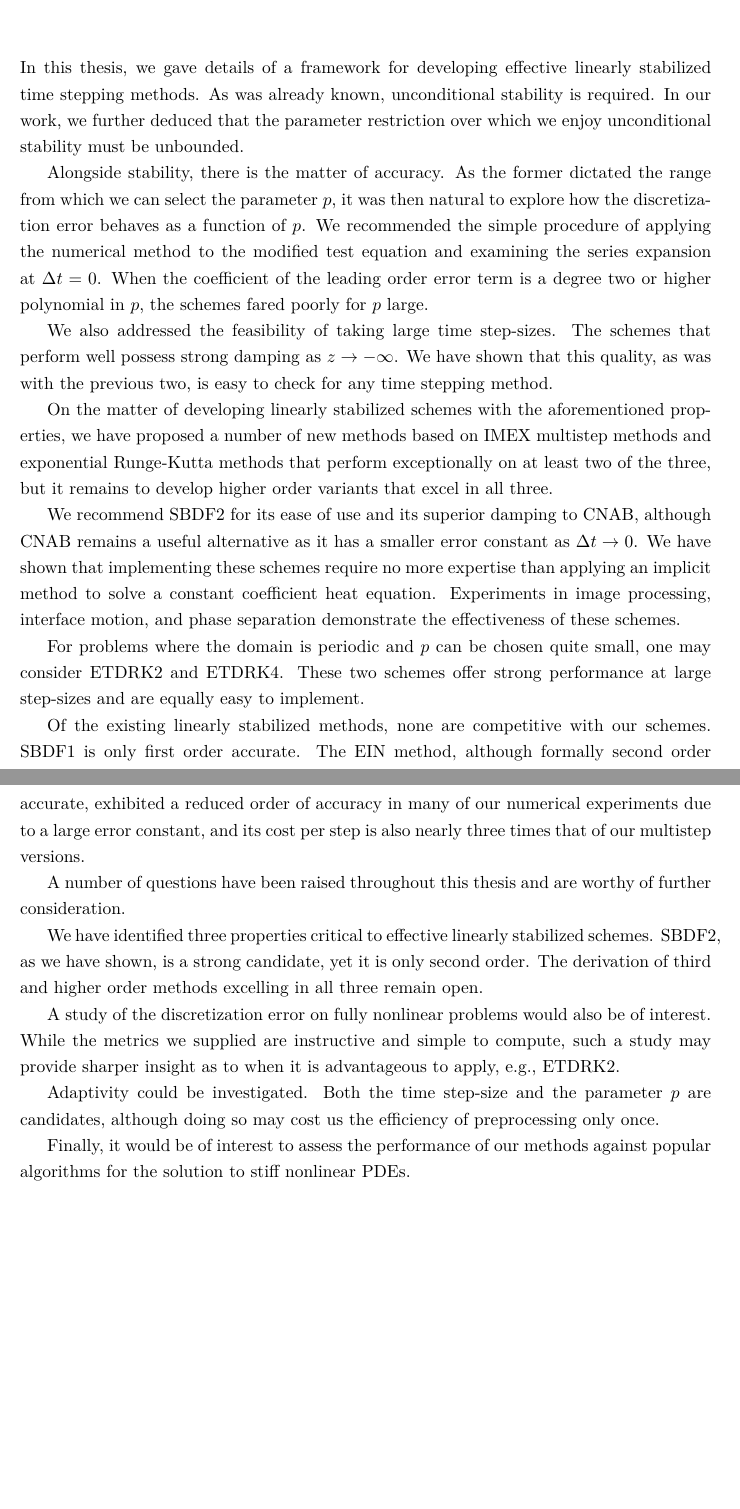
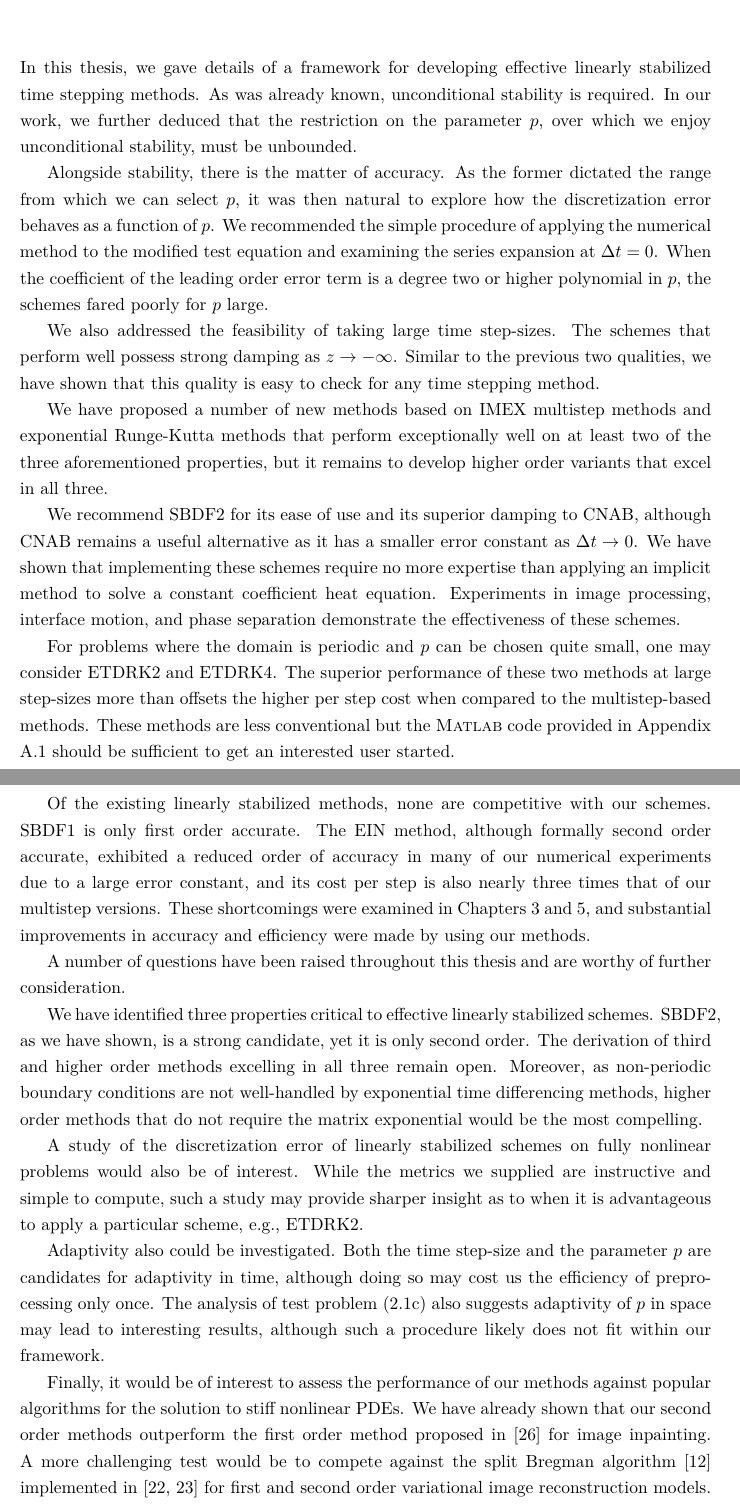
Before and after one commit to kevstter/Thesis-B, a LaTeX thesis (sfuthesis-2.1.1/template.tex, which reads sfuthesis-2.1.1/chapter_conclusion.tex): two parts of pages 50 and 51 of 57, joined at a grey line, cut so that both start at the same text, the shorter picture padded with empty space. Compiled offline with pdfLaTeX.

Commit message:
bulked up

```diff
--- a/sfuthesis-2.1.1/chapter_conclusion.tex
+++ b/sfuthesis-2.1.1/chapter_conclusion.tex
@@ -1,25 +1,25 @@
 \chapter{Conclusion}
-In this thesis, we gave details of a framework for developing effective linearly stabilized time stepping methods. As was already known, unconditional stability is required. In our work, we further deduced that the parameter restriction over which we enjoy unconditional stability must be unbounded.
+In this thesis, we gave details of a framework for developing effective linearly stabilized time stepping methods. As was already known, unconditional stability is required. In our work, we further deduced that the restriction on the parameter $p$, over which we enjoy unconditional stability, must be unbounded.
 
-Alongside stability, there is the matter of accuracy. As the former dictated the range from which we can select the parameter $p$, it was then natural to explore how the discretization error behaves as a function of $p$. We recommended the simple procedure of applying the numerical method to the modified test equation and examining the series expansion at $\Delta t = 0$. When the coefficient of the leading order error term is a degree two or higher polynomial in $p$, the schemes fared poorly for $p$ large.
+Alongside stability, there is the matter of accuracy. As the former dictated the range from which we can select $p$, it was then natural to explore how the discretization error behaves as a function of $p$. We recommended the simple procedure of applying the numerical method to the modified test equation and examining the series expansion at $\Delta t = 0$. When the coefficient of the leading order error term is a degree two or higher polynomial in $p$, the schemes fared poorly for $p$ large.
 
-We also addressed the feasibility of taking large time step-sizes. The schemes that perform well possess strong damping as $z\to-\infty$. We have shown that this quality, as was with the previous two, is easy to check for any time stepping method.
+We also addressed the feasibility of taking large time step-sizes. The schemes that perform well possess strong damping as $z\to-\infty$. Similar to the previous two qualities, we have shown that this quality is easy to check for any time stepping method.
 
-On the matter of developing linearly stabilized schemes with the aforementioned properties, we have proposed a number of new methods based on IMEX multistep methods and exponential Runge-Kutta methods that perform exceptionally on at least two of the three, but it remains to develop higher order variants that excel in all three.
+We have proposed a number of new methods based on IMEX multistep methods and exponential Runge-Kutta methods that perform exceptionally well on at least two of the three aforementioned properties, but it remains to develop higher order variants that excel in all three.
 
 We recommend SBDF2 for its ease of use and its superior damping to CNAB, although CNAB remains a useful alternative as it has a smaller error constant as $\Delta t \to 0$. We have shown that implementing these schemes require no more expertise than applying an implicit method to solve a constant coefficient heat equation. Experiments in image processing, interface motion, and phase separation demonstrate the effectiveness of these schemes.
 
-For problems where the domain is periodic and $p$ can be chosen quite small, one may consider ETDRK2 and ETDRK4. These two schemes offer strong performance at large step-sizes and are equally easy to implement.
+For problems where the domain is periodic and $p$ can be chosen quite small, one may consider ETDRK2 and ETDRK4. The superior performance of these two methods at large step-sizes more than offsets the higher per step cost when compared to the multistep-based methods. These methods are less conventional but the \textsc{Matlab} code provided in Appendix \ref{A1 sample code} should be sufficient to get an interested user started.
 
 Of the existing linearly stabilized methods, none are competitive with our schemes.
-SBDF1 is only first order accurate. The EIN method, although formally second order accurate, exhibited a reduced order of accuracy in many of our numerical experiments due to a large error constant, and its cost per step is also nearly three times that of our multistep versions.
+SBDF1 is only first order accurate. The EIN method, although formally second order accurate, exhibited a reduced order of accuracy in many of our numerical experiments due to a large error constant, and its cost per step is also nearly three times that of our multistep versions. These shortcomings were examined in \cref{LMM,chap:num experiments}, and substantial improvements in accuracy and efficiency were made by using our methods.
 
 A number of questions have been raised throughout this thesis and are worthy of further consideration.
 
-We have identified three properties critical to effective linearly stabilized schemes. SBDF2, as we have shown, is a strong candidate, yet it is only second order. The derivation of third and higher order methods excelling in all three remain open.
+We have identified three properties critical to effective linearly stabilized schemes.  SBDF2, as we have shown, is a strong candidate, yet it is only second order. The derivation of third and higher order methods excelling in all three remain open. Moreover, as non-periodic boundary conditions are not well-handled by exponential time differencing methods, higher order methods that do not require the matrix exponential would be the most compelling.
 
-A study of the discretization error on fully nonlinear problems would also be of interest. While the metrics we supplied are instructive and simple to compute, such a study may provide sharper insight as to when it is advantageous to apply, e.g., ETDRK2.
+A study of the discretization error of linearly stabilized schemes on fully nonlinear problems would also be of interest. While the metrics we supplied are instructive and simple to compute, such a study may provide sharper insight as to when it is advantageous to apply a particular scheme, e.g., ETDRK2.
 
-Adaptivity could be investigated. Both the time step-size and the parameter $p$ are candidates, although doing so may cost us the efficiency of preprocessing only once.
+Adaptivity also could be investigated. Both the time step-size and the parameter $p$ are candidates for adaptivity in time, although doing so may cost us the efficiency of preprocessing only once. The analysis of test problem \cref{ammc} also suggests adaptivity of $p$ in space may lead to interesting results, although such a procedure likely does not fit within our framework.
 
-Finally, it would be of interest to assess the performance of our methods against popular algorithms for the solution to stiff nonlinear PDEs.
+Finally, it would be of interest to assess the performance of our methods against popular algorithms for the solution to stiff nonlinear PDEs. We have already shown that our second order methods outperform the first order method proposed in \cite{schonlieb2011unconditionally} for image inpainting. A more challenging test would be to compete against the split Bregman algorithm \cite{goldstein2009split} implemented in \cite{papafitsoros2014combined,papafitsoros2013combined} for first and second order variational image reconstruction models.
```
